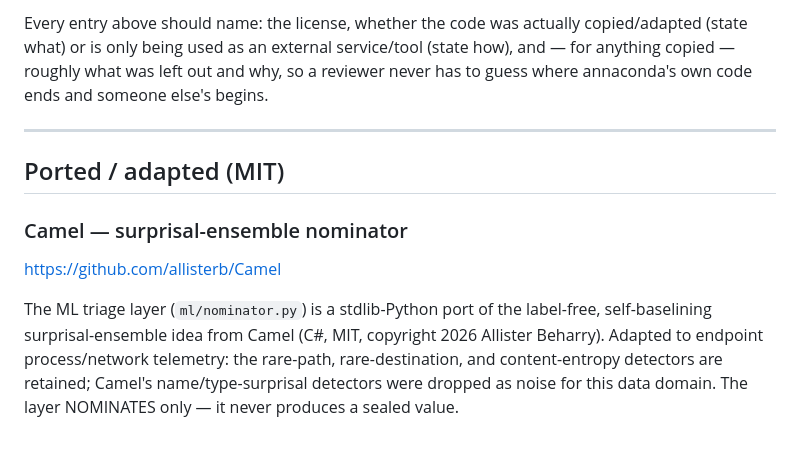
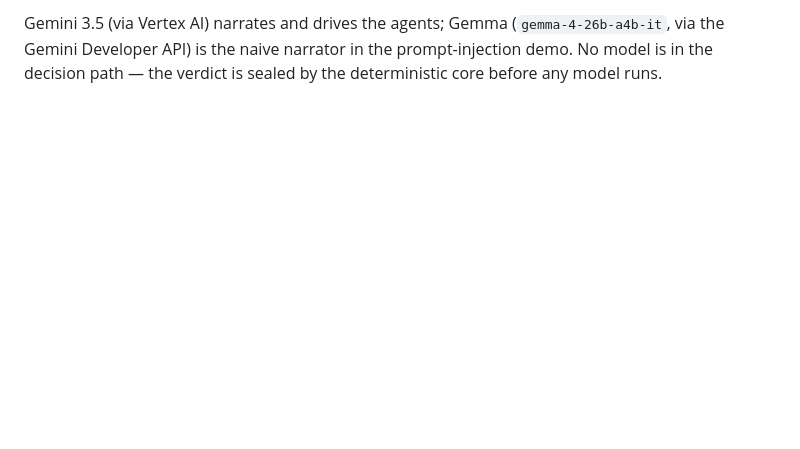
Before and after one commit to annatchijova/annaconda, a Markdown page: ATTRIBUTIONS.md, the part around one of its changes. Drawn GitHub-style; blank space fills up the shorter version.

```diff
--- a/ATTRIBUTIONS.md
+++ b/ATTRIBUTIONS.md
@@ -159,20 +96,5 @@ already integrates with Velociraptor. To be added here once located
 
-Every entry above should name: the license, whether the code was actually
-copied/adapted (state what) or is only being used as an external
-service/tool (state how), and — for anything copied — roughly what was
-left out and why, so a reviewer never has to guess where annaconda's own
-code ends and someone else's begins.
-
----
-
-## Ported / adapted (MIT)
-
-### Camel — surprisal-ensemble nominator
-<https://github.com/allisterb/Camel>
-
-The ML triage layer (`ml/nominator.py`) is a stdlib-Python port of the
-label-free, self-baselining surprisal-ensemble idea from Camel (C#, MIT,
-copyright 2026 Allister Beharry). Adapted to endpoint process/network
-telemetry: the rare-path, rare-destination, and content-entropy detectors are
-retained; Camel's name/type-surprisal detectors were dropped as noise for this
-data domain. The layer NOMINATES only — it never produces a sealed value.
+Gemini 3.5 (via Vertex AI) narrates and drives the agents; Gemma
+(`gemma-4-26b-a4b-it`, via the Gemini Developer API) is the naive narrator in the
+prompt-injection demo. No model is in the decision path — the verdict is sealed
+by the deterministic core before any model runs.
```
Also changed, not shown: other parts of ATTRIBUTIONS.md (+67 -130 lines).
